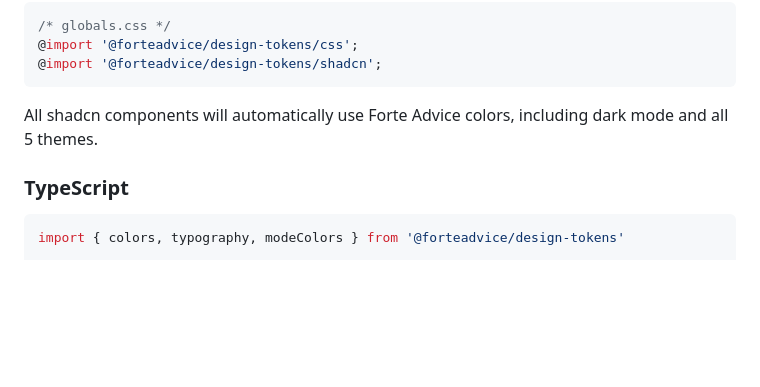
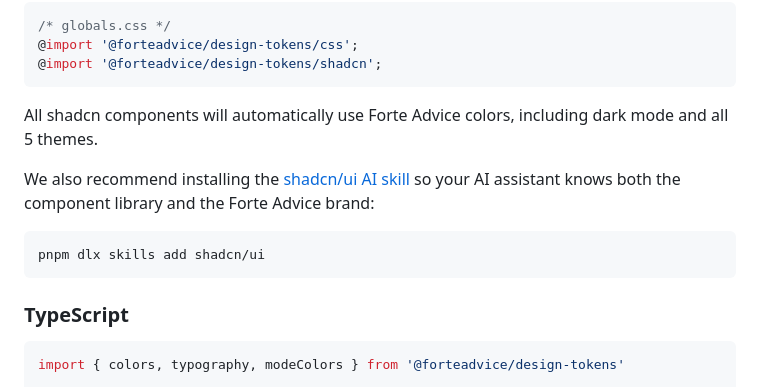
Before and after one commit to forteadvice/forteadvice-designsystem, a Markdown page: README.md, the part around the change. Rendered like a GitHub page; blank space fills up the shorter version.

Commit message:
docs: recommend shadcn/ui AI skill in README
Co-Authored-By: Claude Opus 4.6 (1M context) <noreply@anthropic.com>

````diff
--- a/README.md
+++ b/README.md
@@ -48,6 +48,12 @@ If using shadcn/ui, import the shadcn theme file instead of (or in addition to)
 ```
 
 All shadcn components will automatically use Forte Advice colors, including dark mode and all 5 themes.
+
+We also recommend installing the [shadcn/ui AI skill](https://ui.shadcn.com/docs/skills) so your AI assistant knows both the component library and the Forte Advice brand:
+
+```bash
+pnpm dlx skills add shadcn/ui
+```
 
 ### TypeScript
 
````
